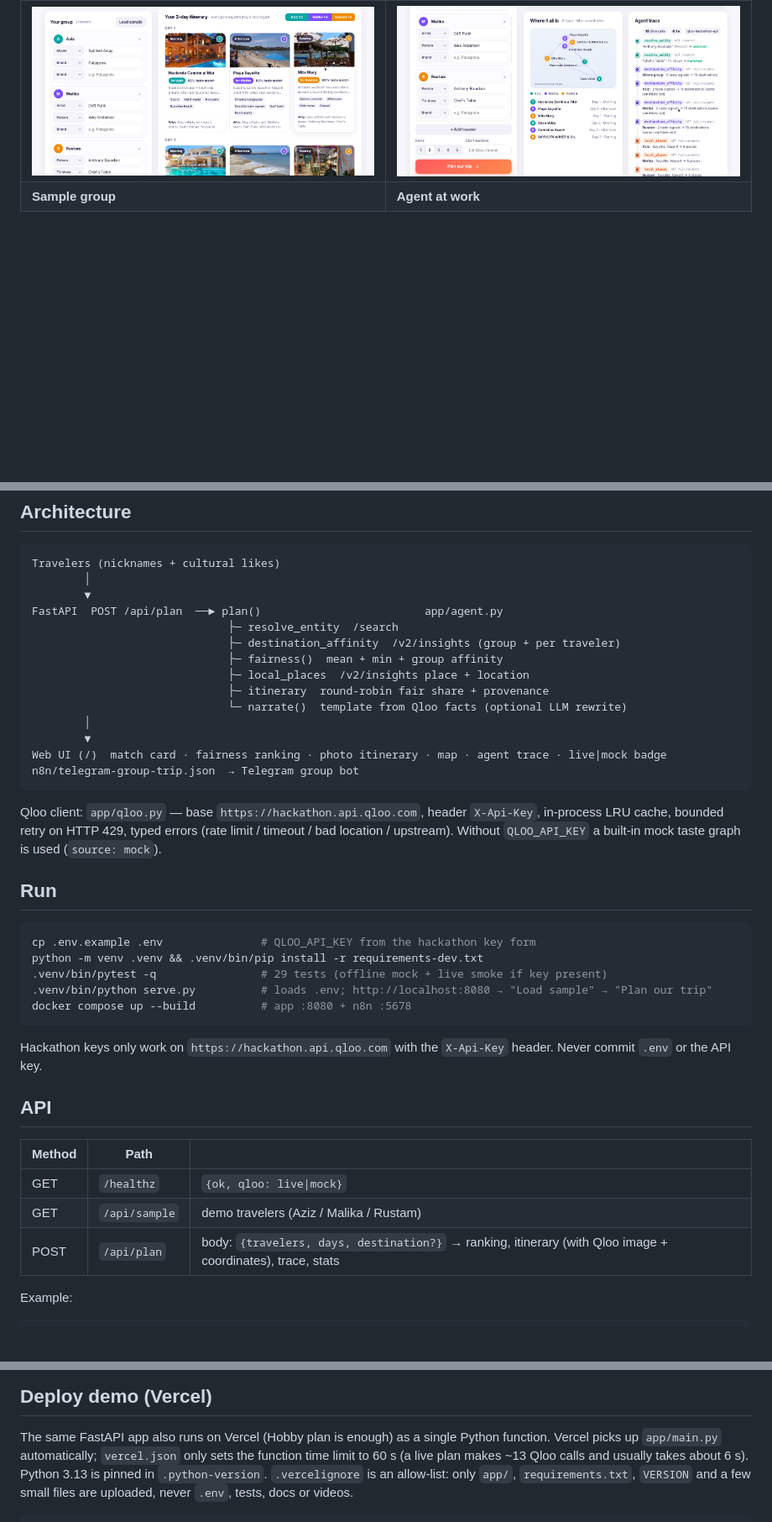
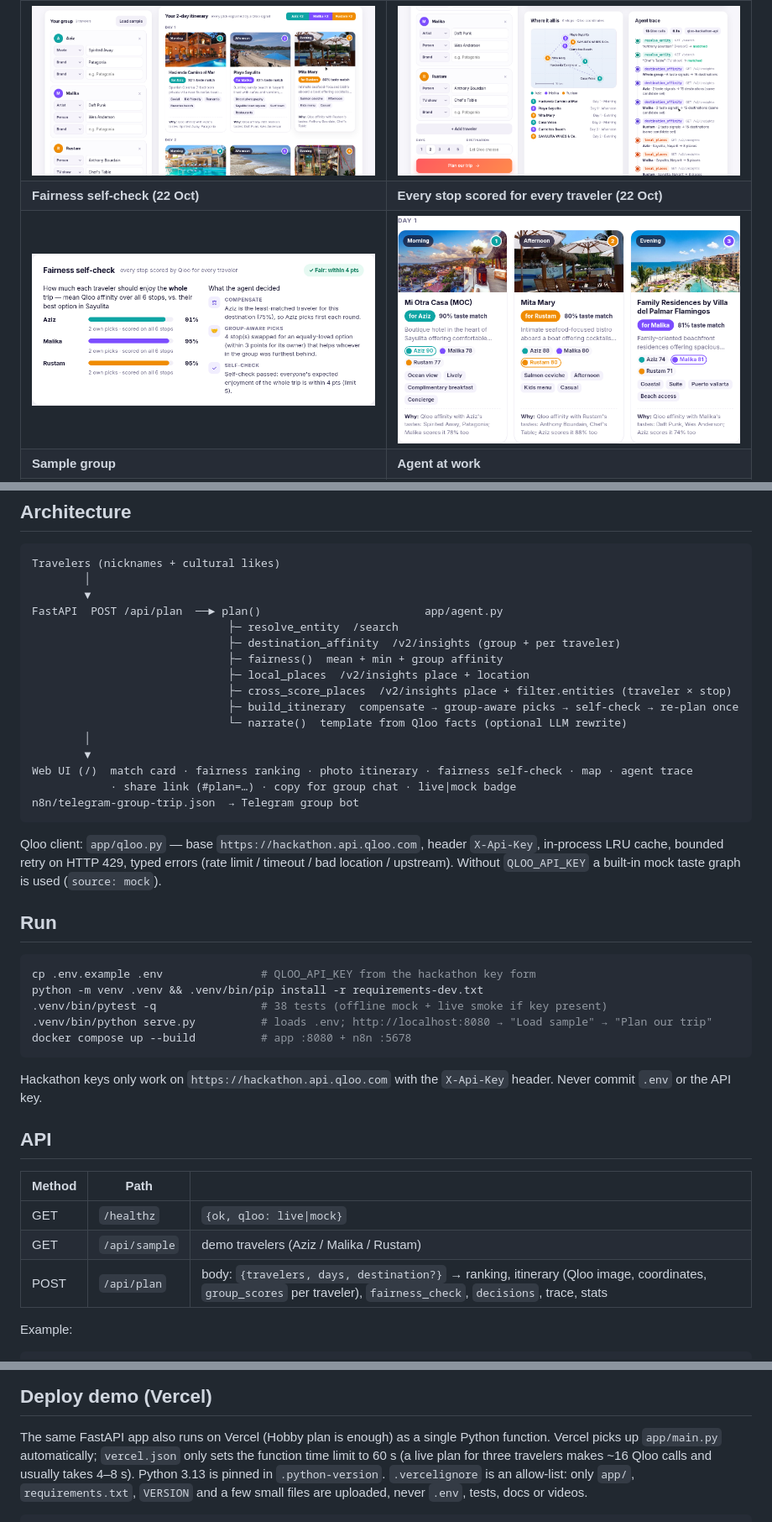
Before and after one commit to heavycastles/tastematch-trips, a Markdown page: README.md, 3 parts joined by grey strips. Shown at 84% size. Drawn GitHub-style; pictures changed too: docs/screenshots/10-fairness-self-check.png (added), docs/screenshots/11-stops-scored-for-everyone.png (added); blank space fills up the shorter version.

````diff
--- a/README.md
+++ b/README.md
@@ -60,6 +88,8 @@ sample group. Place photos are the images Qloo returns for each place.
 | ![Best shared match](docs/screenshots/04-best-match.png) | ![Fairness ranking](docs/screenshots/05-fairness-ranking.png) |
 | **Fair itinerary (Day 1)** | **Map + agent trace** |
 | ![Itinerary](docs/screenshots/06-itinerary-day1.png) | ![Map and trace](docs/screenshots/08-map-trace.png) |
+| **Fairness self-check (22 Oct)** | **Every stop scored for every traveler (22 Oct)** |
+| ![Fairness self-check](docs/screenshots/10-fairness-self-check.png) | ![Stops scored for everyone](docs/screenshots/11-stops-scored-for-everyone.png) |
 | **Sample group** | **Agent at work** |
 | ![Sample group](docs/screenshots/02-sample-group.png) | ![Agent at work](docs/screenshots/03-agent-working.png) |
 
@@ -76,11 +106,13 @@ FastAPI  POST /api/plan  ──► plan()                         app/agent.py
                               ├─ destination_affinity  /v2/insights (group + per traveler)
                               ├─ fairness()  mean + min + group affinity
                               ├─ local_places  /v2/insights place + location
-                              ├─ itinerary  round-robin fair share + provenance
+                              ├─ cross_score_places  /v2/insights place + filter.entities (traveler × stop)
+                              ├─ build_itinerary  compensate → group-aware picks → self-check → re-plan once
                               └─ narrate()  template from Qloo facts (optional LLM rewrite)
         │
         ▼
-Web UI (/)  match card · fairness ranking · photo itinerary · map · agent trace · live|mock badge
+Web UI (/)  match card · fairness ranking · photo itinerary · fairness self-check · map · agent trace
+            · share link (#plan=…) · copy for group chat · live|mock badge
 n8n/telegram-group-trip.json  → Telegram group bot
 ```
 
@@ -92,7 +124,7 @@ bounded retry on HTTP 429, typed errors (rate limit / timeout / bad location / u
 ```bash
 cp .env.example .env               # QLOO_API_KEY from the hackathon key form
 python -m venv .venv && .venv/bin/pip install -r requirements-dev.txt
-.venv/bin/pytest -q                # 29 tests (offline mock + live smoke if key present)
+.venv/bin/pytest -q                # 38 tests (offline mock + live smoke if key present)
 .venv/bin/python serve.py          # loads .env; http://localhost:8080 → "Load sample" → "Plan our trip"
 docker compose up --build          # app :8080 + n8n :5678
 ```
@@ -106,7 +138,7 @@ Never commit `.env` or the API key.
 |---|---|---|
 | GET | `/healthz` | `{ok, qloo: live\|mock}` |
 | GET | `/api/sample` | demo travelers (Aziz / Malika / Rustam) |
-| POST | `/api/plan` | body: `{travelers, days, destination?}` → ranking, itinerary (with Qloo image + coordinates), trace, stats |
+| POST | `/api/plan` | body: `{travelers, days, destination?}` → ranking, itinerary (Qloo image, coordinates, `group_scores` per traveler), `fairness_check`, `decisions`, trace, stats |
 
 Example:
 
@@ -146,7 +178,7 @@ docker run --rm -p 8080:8080 -e QLOO_BASE_URL=https://hackathon.api.qloo.com tas
 
 The same FastAPI app also runs on Vercel (Hobby plan is enough) as a single Python function.
 Vercel picks up `app/main.py` automatically; `vercel.json` only sets the function time limit to 60 s
-(a live plan makes ~13 Qloo calls and usually takes about 6 s). Python 3.13 is pinned in `.python-version`.
+(a live plan for three travelers makes ~16 Qloo calls and usually takes 4–8 s). Python 3.13 is pinned in `.python-version`.
 `.vercelignore` is an allow-list: only `app/`, `requirements.txt`, `VERSION` and a few small files are uploaded,
 never `.env`, tests, docs or videos.
 
````
Also changed, not shown: other parts of README.md (+34 -6 lines), SUBMISSION.md (+18 -8 lines), 3 other files.
